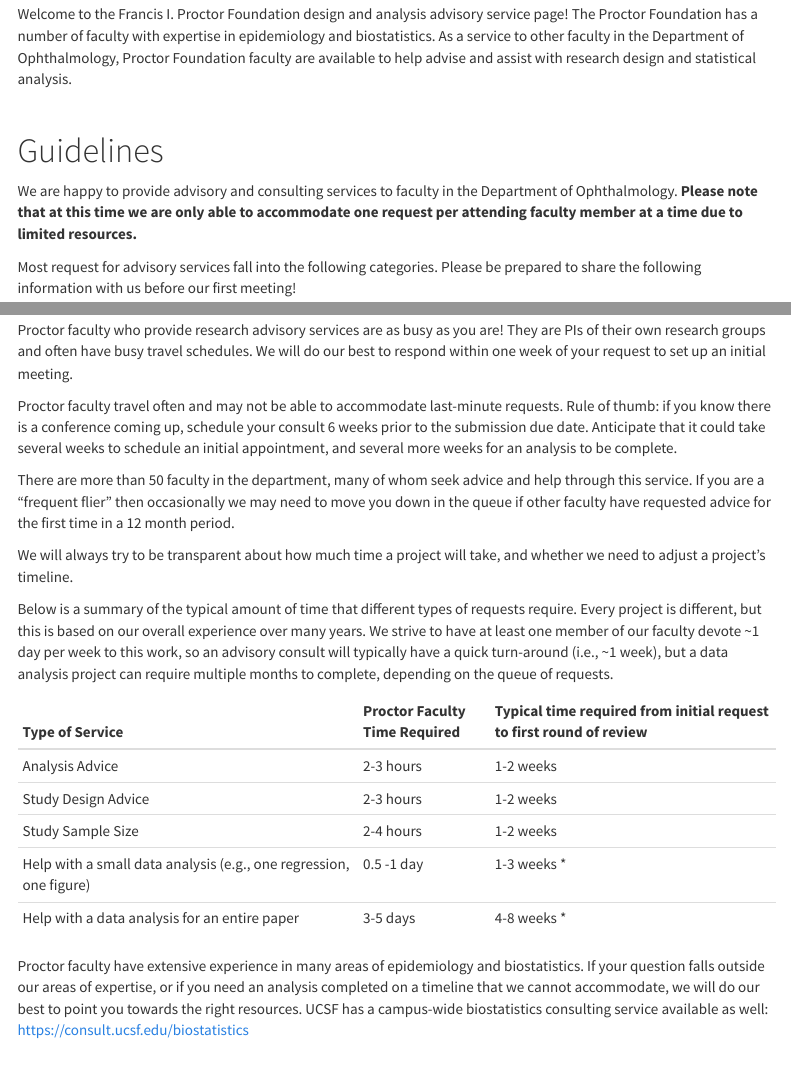
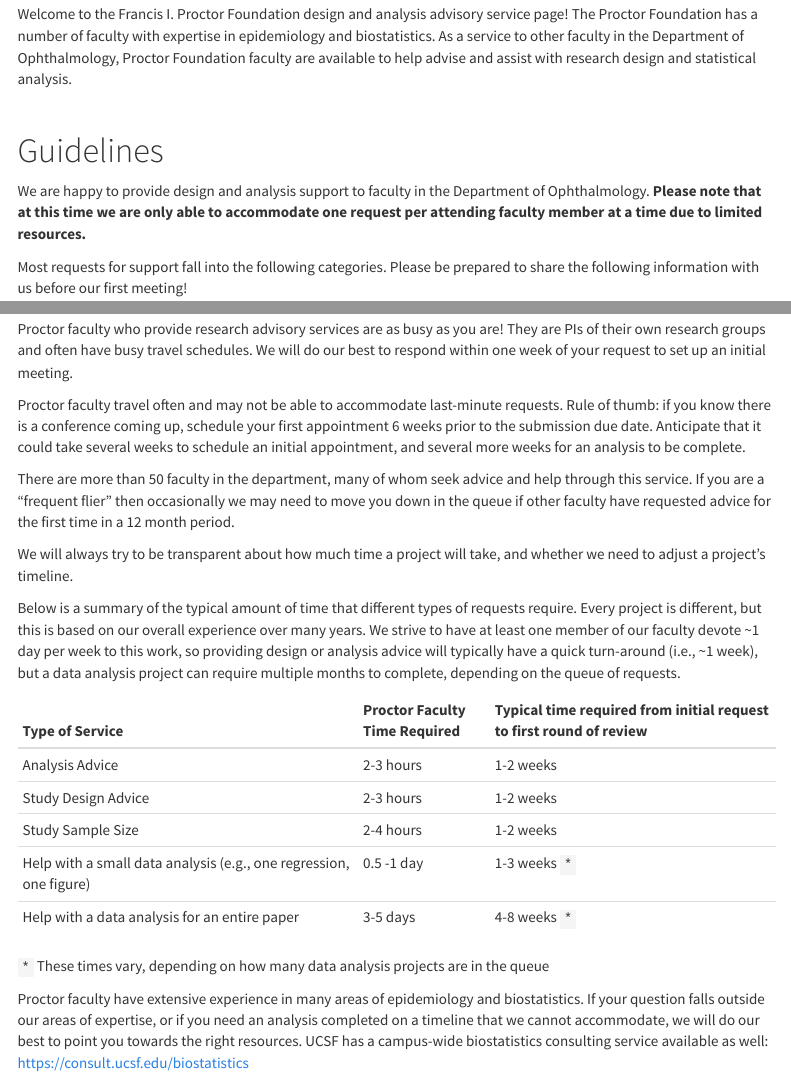
Before and after one commit to proctor-ucsf/dcc-advisory-services, an R Markdown document (index.Rmd): the page in a window 1100 px wide, from 360 px down, and a second part further down, joined at a grey line. Rendered offline with R 4.5, knitr and Pandoc, with nearby package versions; a font, style sheet, LaTeX package, included part or bibliography that could not be used is replaced or left out; menus at the side of the page are left out.

Commit message:
small updates to guidelines and expectations

```diff
--- a/index.Rmd
+++ b/index.Rmd
@@ -13,9 +13,9 @@ Welcome to the Francis I. Proctor Foundation design and analysis advisory servic
 
 # Guidelines {#guidelines}
 
-We are happy to provide advisory and consulting services to faculty in the Department of Ophthalmology. **Please note that at this time we are only able to accommodate one request per attending faculty member at a time due to limited resources.**
+We are happy to provide design and analysis support to faculty in the Department of Ophthalmology. **Please note that at this time we are only able to accommodate one request per attending faculty member at a time due to limited resources.**
 
-Most request for advisory services fall into the following categories.  Please be prepared to share the following information with us before our first meeting!
+Most requests for support fall into the following categories.  Please be prepared to share the following information with us before our first meeting!
 
 <br>
 
@@ -70,21 +70,23 @@ Most request for advisory services fall into the following categories.  Please b
 
 Proctor faculty who provide research advisory services are as busy as you are!  They are PIs of their own research groups and often have busy travel schedules. We will do our best to respond within one week of your request to set up an initial meeting.
 
-Proctor faculty travel often and may not be able to accommodate last-minute requests. Rule of thumb: if you know there is a conference coming up, schedule your consult 6 weeks prior to the submission due date. Anticipate that it could take several weeks to schedule an initial appointment, and several more weeks for an analysis to be complete.
+Proctor faculty travel often and may not be able to accommodate last-minute requests. Rule of thumb: if you know there is a conference coming up, schedule your first appointment 6 weeks prior to the submission due date. Anticipate that it could take several weeks to schedule an initial appointment, and several more weeks for an analysis to be complete.
 
 There are more than 50 faculty in the department, many of whom seek advice and help through this service. If you are a "frequent flier" then occasionally we may need to move you down in the queue if other faculty have requested advice for the first time in a 12 month period.
 
 We will always try to be transparent about how much time a project will take, and whether we need to adjust a project’s timeline.
 
-Below is a summary of the typical amount of time that different types of requests require. Every project is different, but this is based on our overall experience over many years. We strive to have at least one member of our faculty devote ~1 day per week to this work, so an advisory consult will typically have a quick turn-around (i.e., ~1 week), but a data analysis project can require multiple months to complete, depending on the queue of requests.
+Below is a summary of the typical amount of time that different types of requests require. Every project is different, but this is based on our overall experience over many years. We strive to have at least one member of our faculty devote ~1 day per week to this work, so providing design or analysis advice will typically have a quick turn-around (i.e., ~1 week), but a data analysis project can require multiple months to complete, depending on the queue of requests.
 
 Type of Service | Proctor Faculty Time Required  | Typical time required from initial request to first round of review  |
 :-------------------|:-------|:----------------|
 Analysis Advice | 2-3 hours | 1-2 weeks |
 Study Design Advice | 2-3 hours | 1-2 weeks |
 Study Sample Size | 2-4 hours | 1-2 weeks |
-Help with a small data analysis (e.g., one regression, one figure) | 0.5 -1 day | 1-3 weeks * |
-Help with a data analysis for an entire paper | 3-5 days | 4-8 weeks * |
+Help with a small data analysis (e.g., one regression, one figure) | 0.5 -1 day | 1-3 weeks `*` |
+Help with a data analysis for an entire paper | 3-5 days | 4-8 weeks `*` |
+
+`*` These times vary, depending on how many data analysis projects are in the queue
 
 Proctor faculty have extensive experience in many areas of epidemiology and biostatistics. If your question falls outside our areas of expertise, or if you need an analysis completed on a timeline that we cannot accommodate, we will do our best to point you towards the right resources. UCSF has a campus-wide biostatistics consulting service available as well: https://consult.ucsf.edu/biostatistics
 
```
Also changed, not shown: 1 other file.
